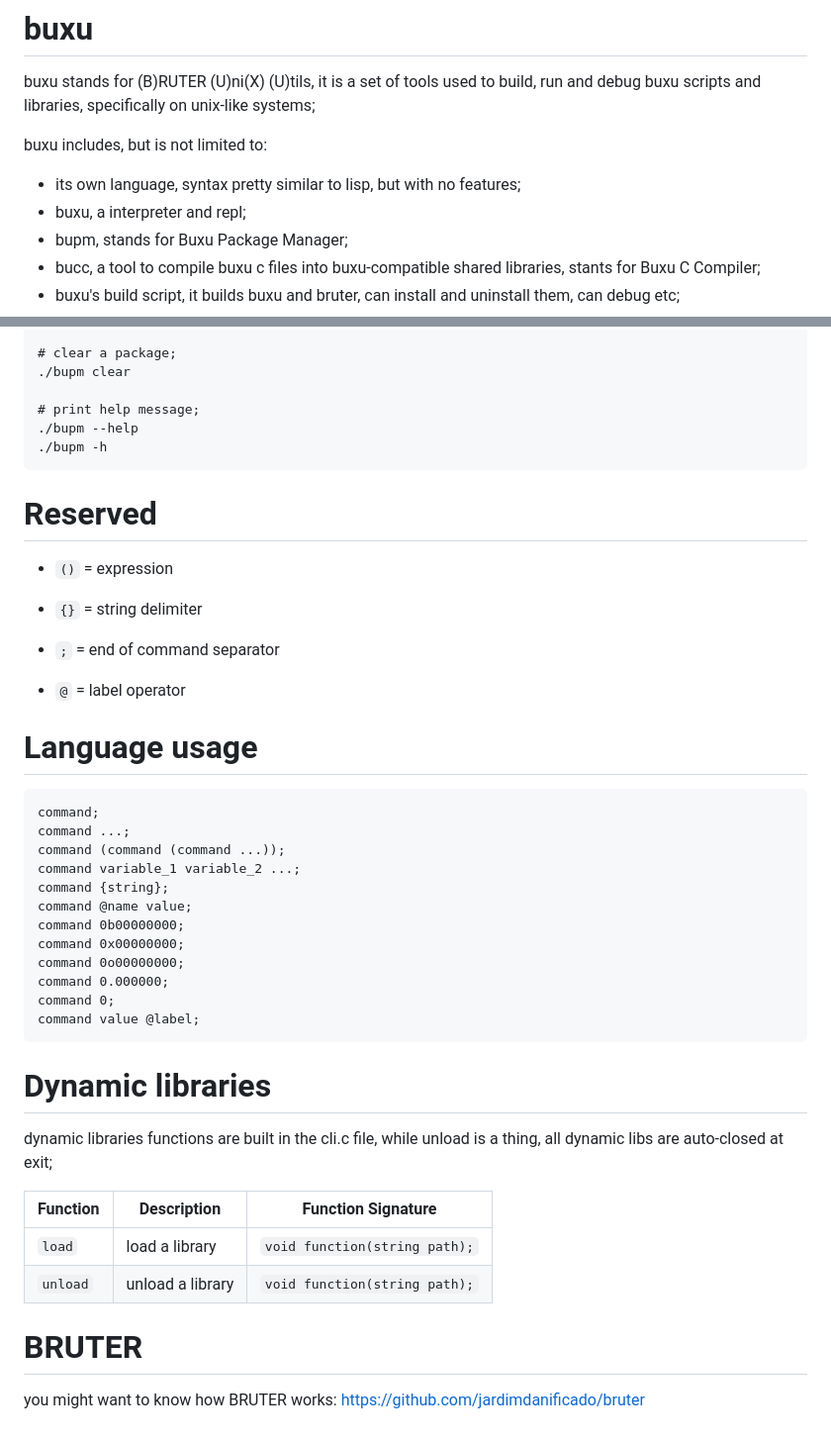
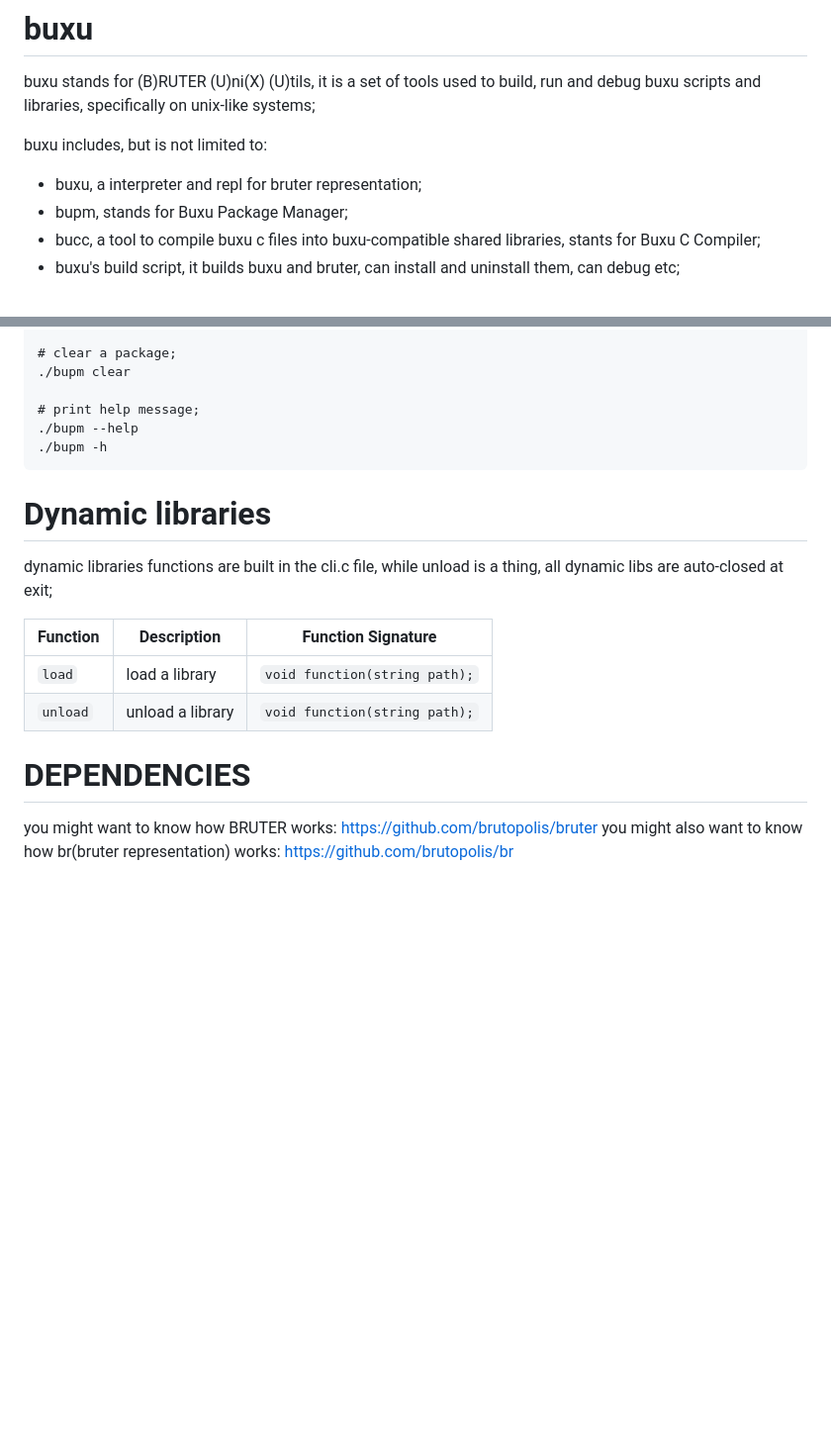
Before and after one commit to brutopolis/buxu, a Markdown page: README.md, 2 parts joined by grey strips. Shown at 99% size. GitHub-like rendering; blank space fills up the shorter version.

```diff
--- a/README.md
+++ b/README.md
@@ -4,8 +4,7 @@
   buxu stands for (B)RUTER (U)ni(X) (U)tils, it is a set of tools used to build, run and debug buxu scripts and libraries, specifically on unix-like systems;
 
   buxu includes, but is not limited to:
-  - its own language, syntax pretty similar to lisp, but with no features;
-  - buxu, a interpreter and repl;
+  - buxu, a interpreter and repl for bruter representation;
   - bupm, stands for Buxu Package Manager;
   - bucc, a tool to compile buxu c files into buxu-compatible shared libraries, stants for Buxu C Compiler;
   - buxu's build script, it builds buxu and bruter, can install and uninstall them, can debug etc;
@@ -107,31 +106,6 @@
     ./bupm --help
     ./bupm -h
 
-# Reserved
-
-- `()` = expression
-
-- `{}` = string delimiter
-
-- `;` = end of command separator
-
-- `@` = label operator
-
-# Language usage
-
-    command;
-    command ...;
-    command (command (command ...));
-    command variable_1 variable_2 ...;
-    command {string};
-    command @name value;
-    command 0b00000000;
-    command 0x00000000;
-    command 0o00000000;
-    command 0.000000;
-    command 0;
-    command value @label;
-
 # Dynamic libraries
 
   dynamic libraries functions are built in the cli.c file, while unload is a thing, all dynamic libs are auto-closed at exit;
@@ -141,6 +115,7 @@
   | `load`   | load a library                           | `void function(string path);`                |
   | `unload` | unload a library                         | `void function(string path);`                |
 
-  # BRUTER
+  # DEPENDENCIES
 
-  you might want to know how BRUTER works: https://github.com/jardimdanificado/bruter
+  you might want to know how BRUTER works:  https://github.com/brutopolis/bruter
+  you might also want to know how br(bruter representation) works: https://github.com/brutopolis/br
```
